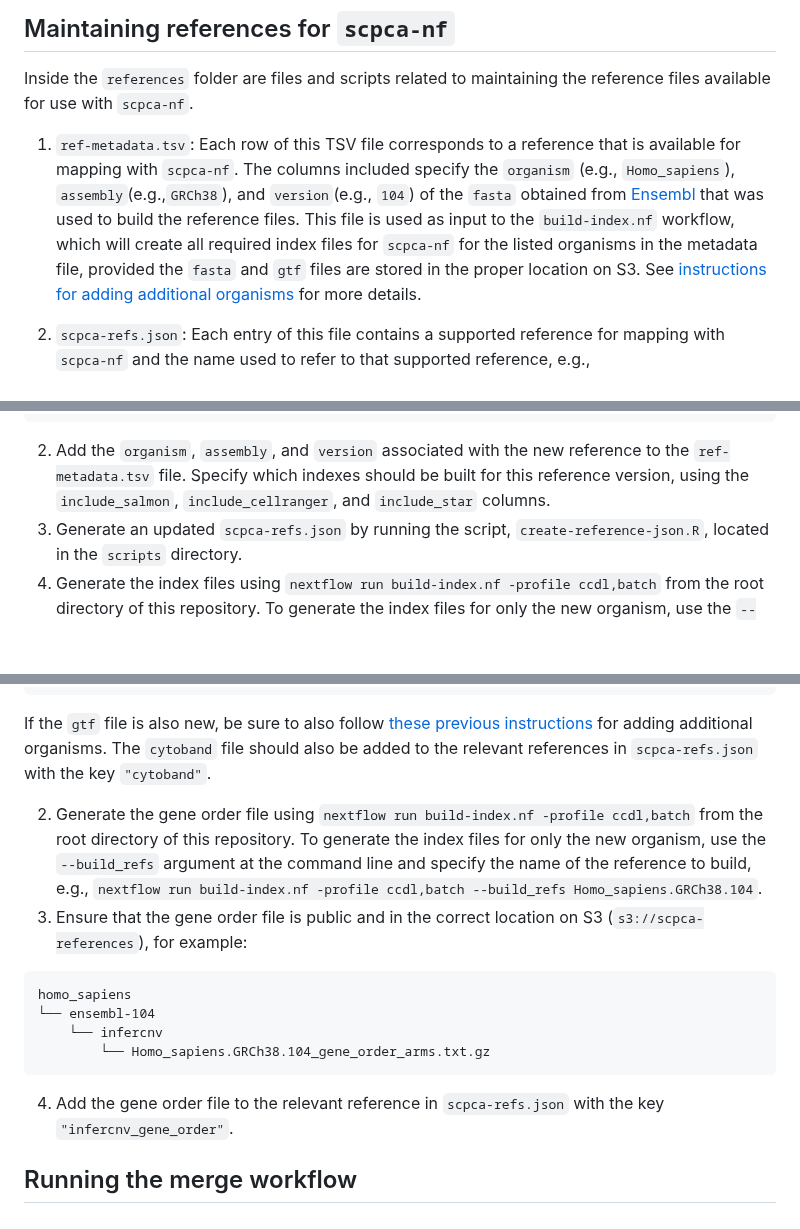
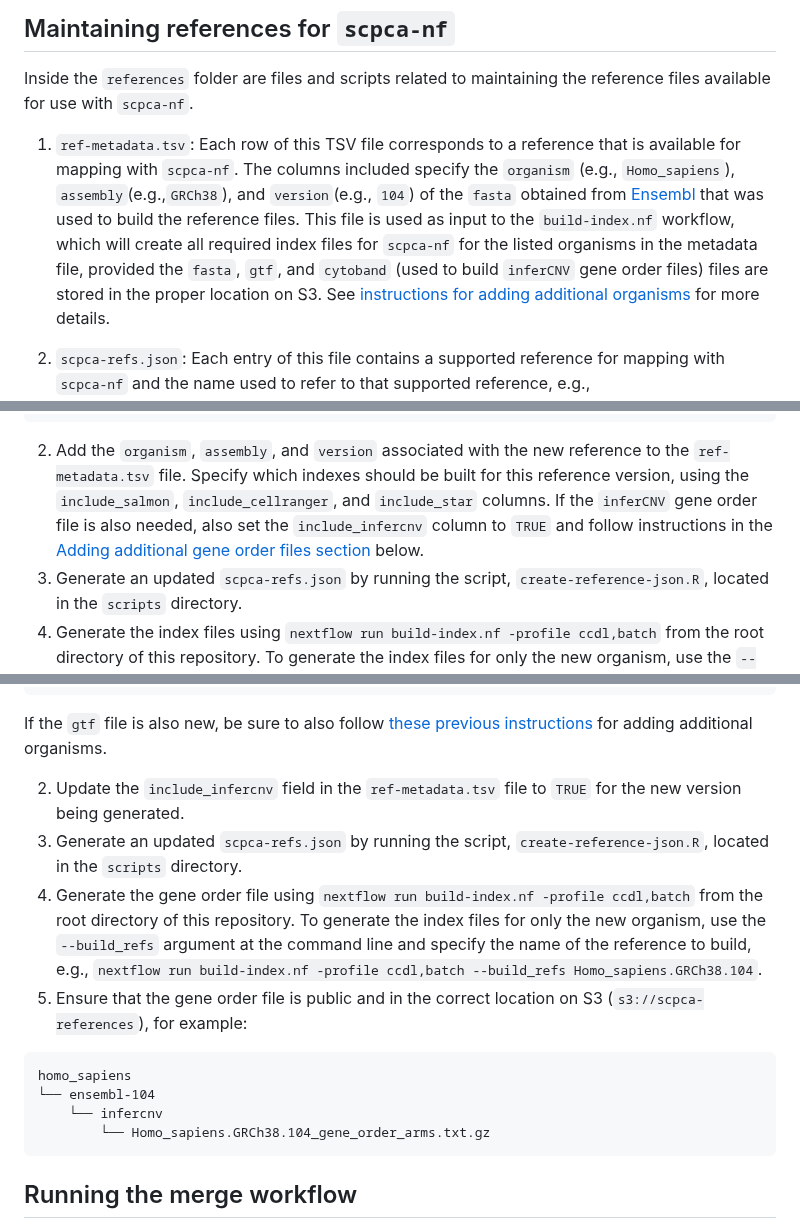
Before and after one commit to AlexsLemonade/scpca-nf, a Markdown page: internal-instructions.md, 3 parts joined by grey strips. Drawn GitHub-style; blank space fills up the shorter version.

Commit message:
update internal instructions for how we now use that new R script

````diff
--- a/internal-instructions.md
+++ b/internal-instructions.md
@@ -170,7 +170,7 @@ Inside the `references` folder are files and scripts related to maintaining the
 
 1. `ref-metadata.tsv`: Each row of this TSV file corresponds to a reference that is available for mapping with `scpca-nf`.
    The columns included specify the `organism` (e.g., `Homo_sapiens`), `assembly`(e.g.,`GRCh38`), and `version`(e.g., `104`) of the `fasta` obtained from [Ensembl](https://www.ensembl.org/index.html) that was used to build the reference files.
-   This file is used as input to the `build-index.nf` workflow, which will create all required index files for `scpca-nf` for the listed organisms in the metadata file, provided the `fasta` and `gtf` files are stored in the proper location on S3.
+   This file is used as input to the `build-index.nf` workflow, which will create all required index files for `scpca-nf` for the listed organisms in the metadata file, provided the `fasta`, `gtf`, and `cytoband` (used to build `inferCNV` gene order files) files are stored in the proper location on S3.
    See [instructions for adding additional organisms](#adding-additional-organisms) for more details.
 
 2. `scpca-refs.json`: Each entry of this file contains a supported reference for mapping with `scpca-nf` and the name used to refer to that supported reference, e.g., `Homo_sapiens.GRCh38.104`.
@@ -234,6 +234,7 @@ homo_sapiens
 
 2. Add the `organism`, `assembly`, and `version` associated with the new reference to the `ref-metadata.tsv` file.
 Specify which indexes should be built for this reference version, using the `include_salmon`, `include_cellranger`, and `include_star` columns.
+If the `inferCNV` gene order file is also needed, also set the `include_infercnv` column to `TRUE` and follow instructions in the [Adding additional gene order files section](#adding-additional-gene-order-files) below.
 3. Generate an updated `scpca-refs.json` by running the script, `create-reference-json.R`, located in the `scripts` directory.
 4. Generate the index files using `nextflow run build-index.nf -profile ccdl,batch` from the root directory of this repository.
 To generate the index files for only the new organism, use the `--build_refs` argument at the command line and specify the name of the reference to build, e.g., `nextflow run build-index.nf -profile ccdl,batch --build_refs Homo_sapiens.GRCh38.104`.
@@ -298,19 +299,18 @@ homo_sapiens
 ```
 
 If the `gtf` file is also new, be sure to also follow [these previous instructions](#adding-additional-organisms) for adding additional organisms.
-The `cytoband` file should also be added to the relevant references in `scpca-refs.json` with the key `"cytoband"`.
 
-2. Generate the gene order file using `nextflow run build-index.nf -profile ccdl,batch` from the root directory of this repository.
+2. Update the `include_infercnv` field in the `ref-metadata.tsv` file to `TRUE` for the new version being generated.
+3. Generate an updated `scpca-refs.json` by running the script, `create-reference-json.R`, located in the `scripts` directory.
+4. Generate the gene order file using `nextflow run build-index.nf -profile ccdl,batch` from the root directory of this repository.
 To generate the index files for only the new organism, use the `--build_refs` argument at the command line and specify the name of the reference to build, e.g., `nextflow run build-index.nf -profile ccdl,batch --build_refs Homo_sapiens.GRCh38.104`.
-3. Ensure that the gene order file is public and in the correct location on S3 (`s3://scpca-references`), for example:
+5. Ensure that the gene order file is public and in the correct location on S3 (`s3://scpca-references`), for example:
 ```
 homo_sapiens
 └── ensembl-104
     └── infercnv
         └── Homo_sapiens.GRCh38.104_gene_order_arms.txt.gz
 ```
-
-4. Add the gene order file to the relevant reference in `scpca-refs.json` with the key `"infercnv_gene_order"`.
 
 ## Running the merge workflow
 
````
